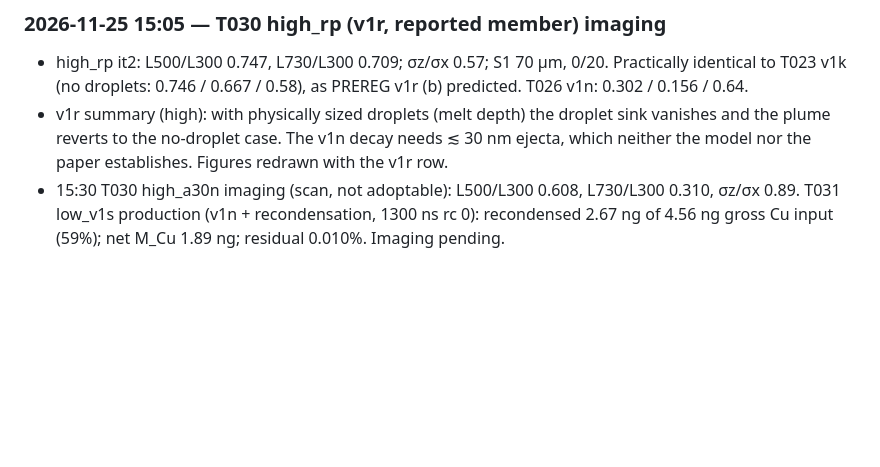
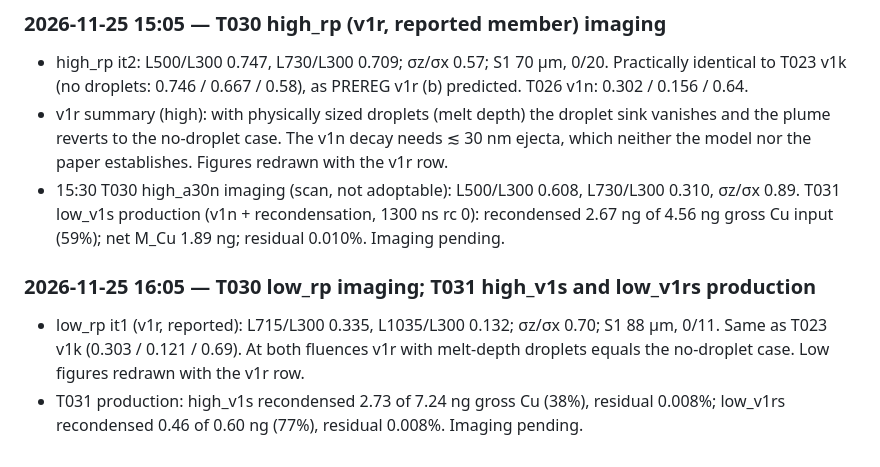
Before and after one commit to JolinChenxx/Claude, a Markdown page: docs/STATE.md, the part around the change. Rendered like a GitHub page; blank space fills up the shorter version.

```diff
--- a/docs/STATE.md
+++ b/docs/STATE.md
@@ -591,3 +591,7 @@ Updated: 2026-11-15
 - high_rp it2: L500/L300 0.747, L730/L300 0.709; σz/σx 0.57; S1 70 µm, 0/20. Practically identical to T023 v1k (no droplets: 0.746 / 0.667 / 0.58), as PREREG v1r (b) predicted. T026 v1n: 0.302 / 0.156 / 0.64.
 - v1r summary (high): with physically sized droplets (melt depth) the droplet sink vanishes and the plume reverts to the no-droplet case. The v1n decay needs ≲ 30 nm ejecta, which neither the model nor the paper establishes. Figures redrawn with the v1r row.
 - 15:30 T030 high_a30n imaging (scan, not adoptable): L500/L300 0.608, L730/L300 0.310, σz/σx 0.89. T031 low_v1s production (v1n + recondensation, 1300 ns rc 0): recondensed 2.67 ng of 4.56 ng gross Cu input (59%); net M_Cu 1.89 ng; residual 0.010%. Imaging pending.
+
+### 2026-11-25 16:05 — T030 low_rp imaging; T031 high_v1s and low_v1rs production
+- low_rp it1 (v1r, reported): L715/L300 0.335, L1035/L300 0.132; σz/σx 0.70; S1 88 µm, 0/11. Same as T023 v1k (0.303 / 0.121 / 0.69). At both fluences v1r with melt-depth droplets equals the no-droplet case. Low figures redrawn with the v1r row.
+- T031 production: high_v1s recondensed 2.73 of 7.24 ng gross Cu (38%), residual 0.008%; low_v1rs recondensed 0.46 of 0.60 ng (77%), residual 0.008%. Imaging pending.
```
Also changed, not shown: handoff/to_claude/T030-low_rp-it1-imaging.md (deleted, +0 -2 lines), handoff/to_claude/T031-high_v1s-it2-production.md (deleted, +0 -2 lines), handoff/to_claude/T031-low_v1rs-it1-production.md (deleted, +0 -2 lines), results/figures/full_curves.png, results/figures/full_frames_low.png, results/figures/full_frames_low_geometry.png, results/figures/full_frames_low_occluded_g150.png, results/figures/full_shock.png.
